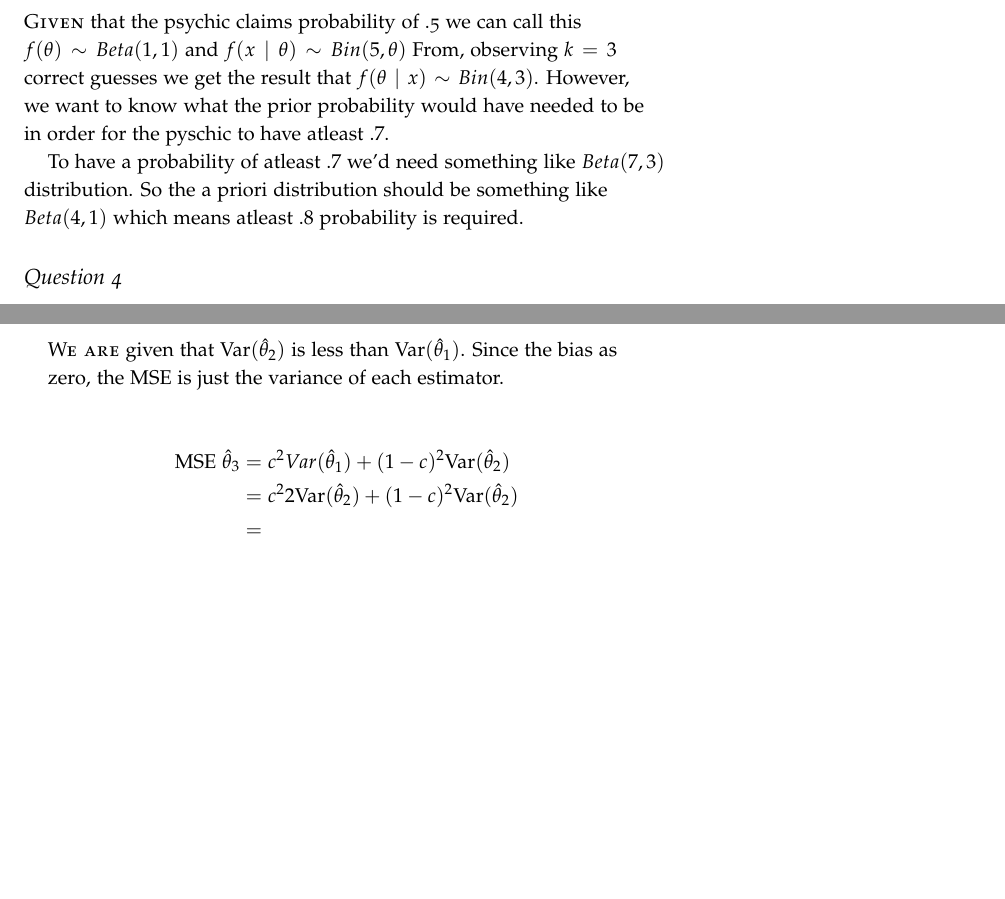
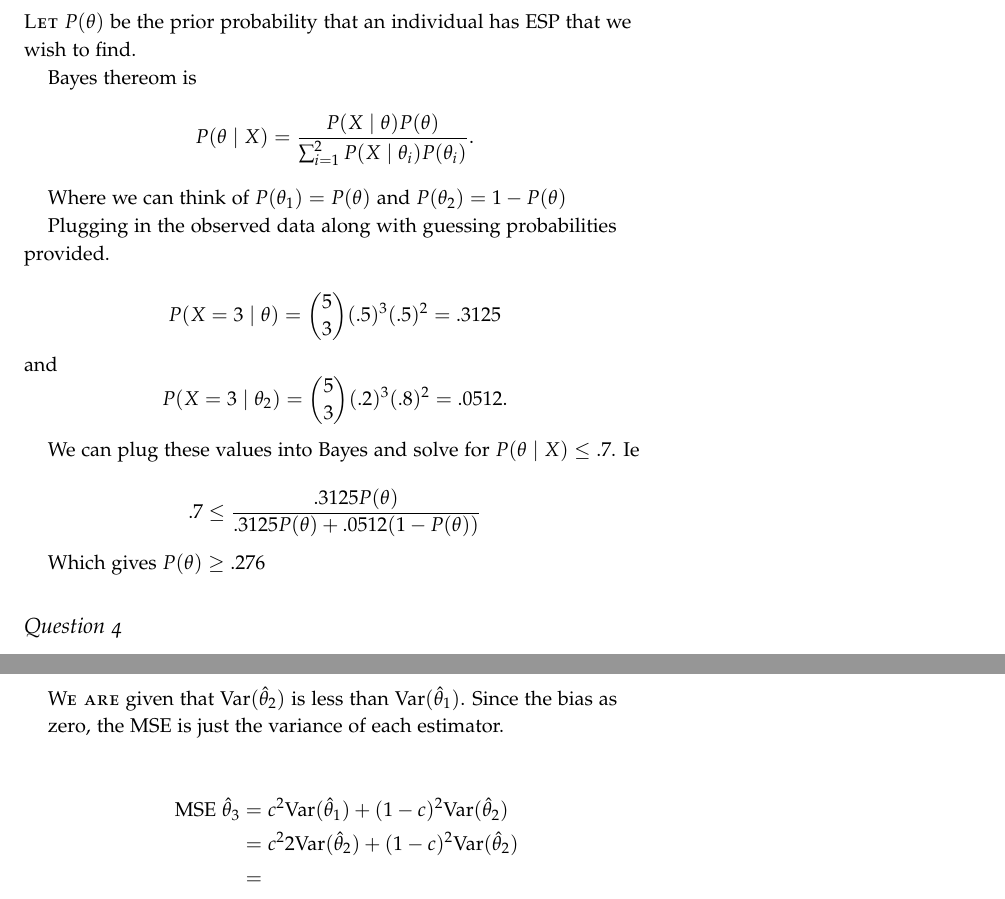
Before and after one commit to seidelj/stat244, a LaTeX book (week5/hw4.tex): two parts of pages 4 and 5 of 5, joined at a grey line, cut at the place of the change, the shorter picture padded with empty space. Compiled offline with pdfLaTeX.

Commit message:
updated q3

```diff
--- a/week5/hw4.tex
+++ b/week5/hw4.tex
@@ -152,9 +152,26 @@ Which give us a $N(82.8, 23.4)$ posterier distribution and means posterior of ex
 \subsection{Question 3}
 A "psychic" uses a five-card deck of cards to demenonstrate ESP, and claims to be able to guess a card correctly with probability .5.  A single experiment consists of making five guesses, reshuffling the deck after each guess.  The experiment is treid and the "pyschic" guesses correctly 3 times out of give.  Assuming the only two possibilities are "ESP" and "ordinary guessing", how how must the a priori ability be that "psychic" has ESP is at alteast .7?
 
-\newthought{Given} that the psychic claims probability of .5 we can call this $f(\theta) \sim Beta(1,1)$ and $f(x\mid \theta) \sim Bin(5, \theta)$  From, observing $k=3$ correct guesses we get the result that $f(\theta \mid x) \sim Bin(4,3)$.  However, we want to know what the prior probability would have needed to be in order for the pyschic to have atleast $.7$.
+\newthought{Let} $P(\theta)$ be the prior probability that an individual has ESP that we wish to find.
 
-To have a probability of atleast $.7$ we'd need something like $Beta(7,3)$ distribution.  So the a priori distribution should be something like $Beta(4,1)$ which means atleast .8 probability is required.
+Bayes thereom is
+\[P(\theta \mid X) = \frac{P(X \mid \theta) P(\theta)}{\sum_{i=1}^2 P(X\mid \theta_i) P(\theta_i)}. \]
+
+Where we can think of $P(\theta_1)= P(\theta)$ and $P(\theta_2) = 1-P(\theta)$
+
+Plugging in the observed data along with guessing probabilities provided.
+
+\[ P(X=3 \mid \theta) = \binom{5}{3}(.5)^3(.5)^2 = .3125 \]
+and
+\[ P(X=3 \mid \theta_2) = \binom{5}{3}(.2)^3(.8)^2 = .0512. \]
+
+We can plug these values into Bayes and solve for $P(\theta \mid X) \leq .7$.  Ie
+
+\[.7 \leq \frac{.3125P(\theta)}{.3125 P(\theta) + .0512(1-P(\theta))}\]
+
+Which gives $P(\theta) \geq .276$
+
+
 
 \subsection{Question 4}
 
@@ -193,7 +210,7 @@ Setting the above equal to $0$ results in $c=\frac{1}{3}$.  Furthermore, the sec
 \newthought{We are} given that $\Var(\hat{\theta}_2)$ is less than $\Var(\hat{\theta}_1)$.  Since the bias as zero, the MSE is just the variance of each estimator.
 
 \begin{align*}
-\text{MSE }\hat{\theta}_3 &= c^2Var(\hat{\theta}_1) + (1-c)^2\Var(\hat{\theta}_2)\\
+\text{MSE }\hat{\theta}_3 &= c^2\Var(\hat{\theta}_1) + (1-c)^2\Var(\hat{\theta}_2)\\
 &= c^2 2\Var(\hat{\theta}_2) + (1-c)^2\Var(\hat{\theta}_2)\\
 &=
 \end{align*}
```
Also changed, not shown: week5/hw4.pdf, week5/hw4.tex (2 more changed lines).
